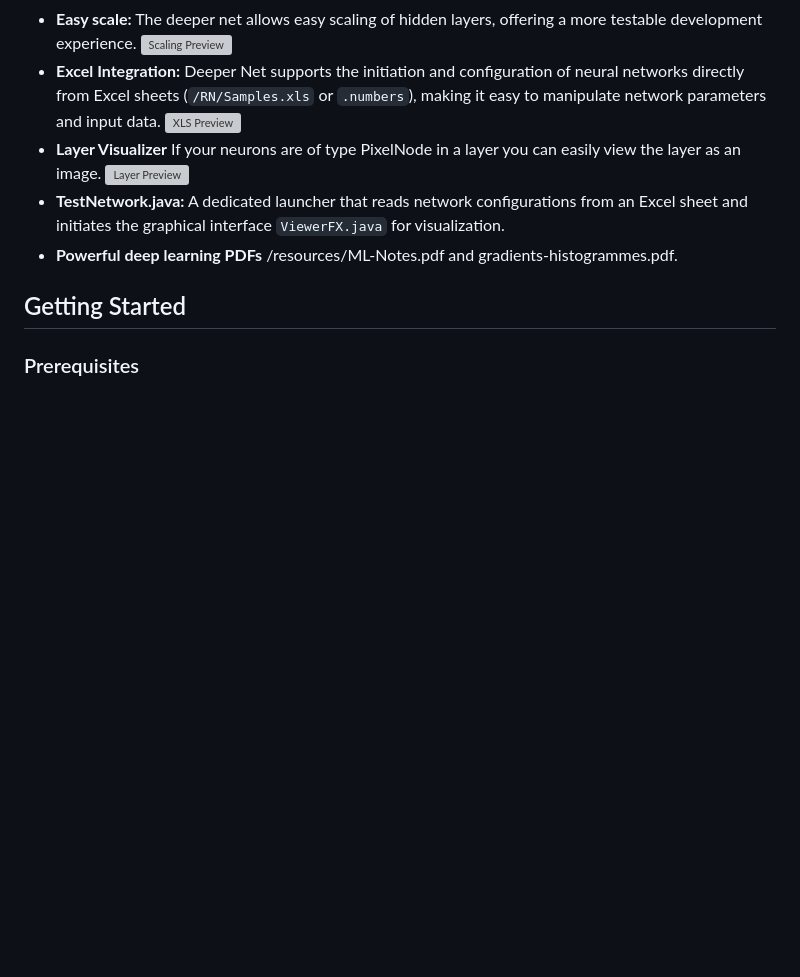
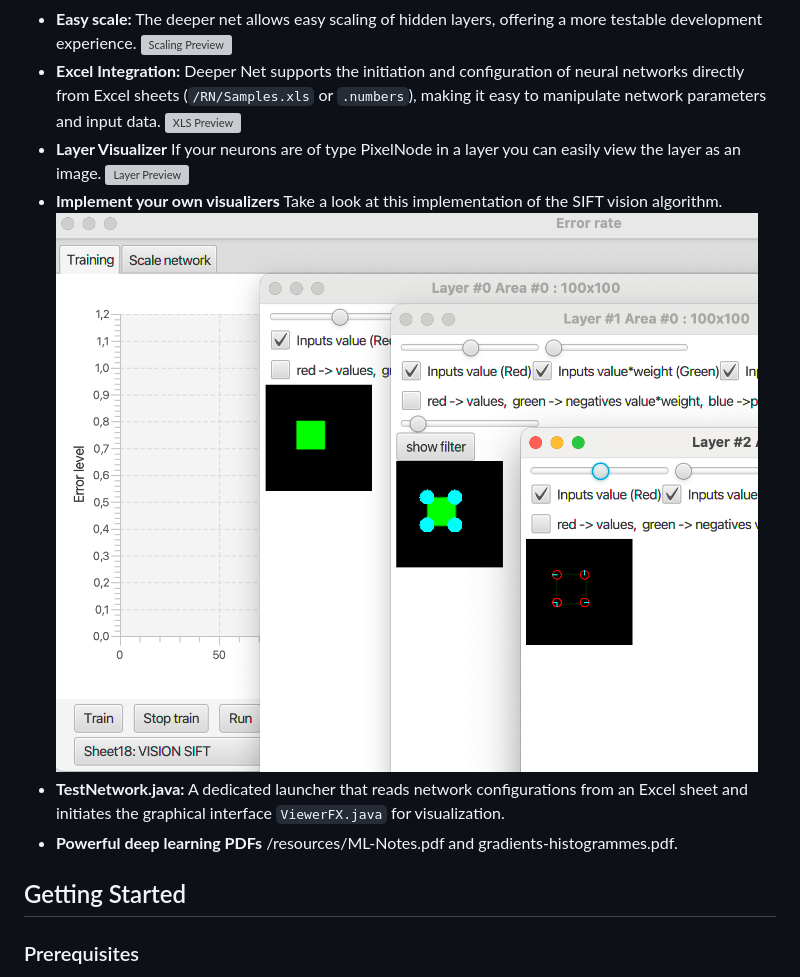
Before and after one commit to stakepoolplace/deepnet, a Markdown page: README.md, the part around the change. Drawn GitHub-style; pictures changed too: resources/vision-sift.png (added); blank space fills up the shorter version; grey boxes are pictures that could not be loaded.

```diff
--- a/README.md
+++ b/README.md
@@ -13,6 +13,8 @@ Welcome to DeeperNet developed by Eric Marchand, an educational deep learning fr
 ![XLS Preview](resources/xls.png)
 - **Layer Visualizer** If your neurons are of type PixelNode in a layer you can easily view the layer as an image.
 ![Layer Preview](resources/layer-visualizer.png)
+- **Implement your own visualizers** Take a look at this implementation of the SIFT vision algorithm.
+![Easy integration Preview](resources/vision-sift.png)
 - **TestNetwork.java:** A dedicated launcher that reads network configurations from an Excel sheet and initiates the graphical interface `ViewerFX.java` for visualization.
 - **Powerful deep learning PDFs** /resources/ML-Notes.pdf and gradients-histogrammes.pdf.
 
```
